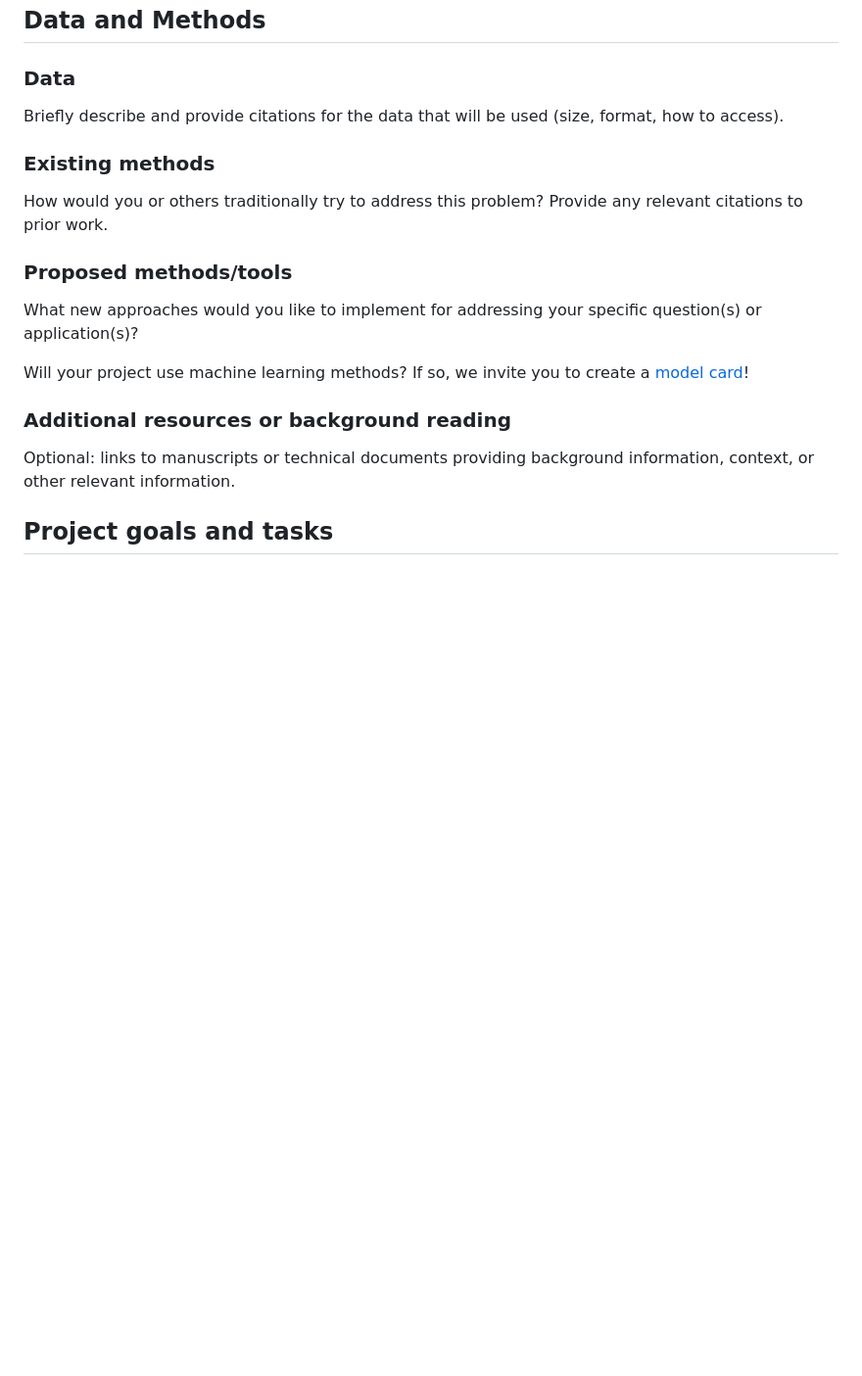
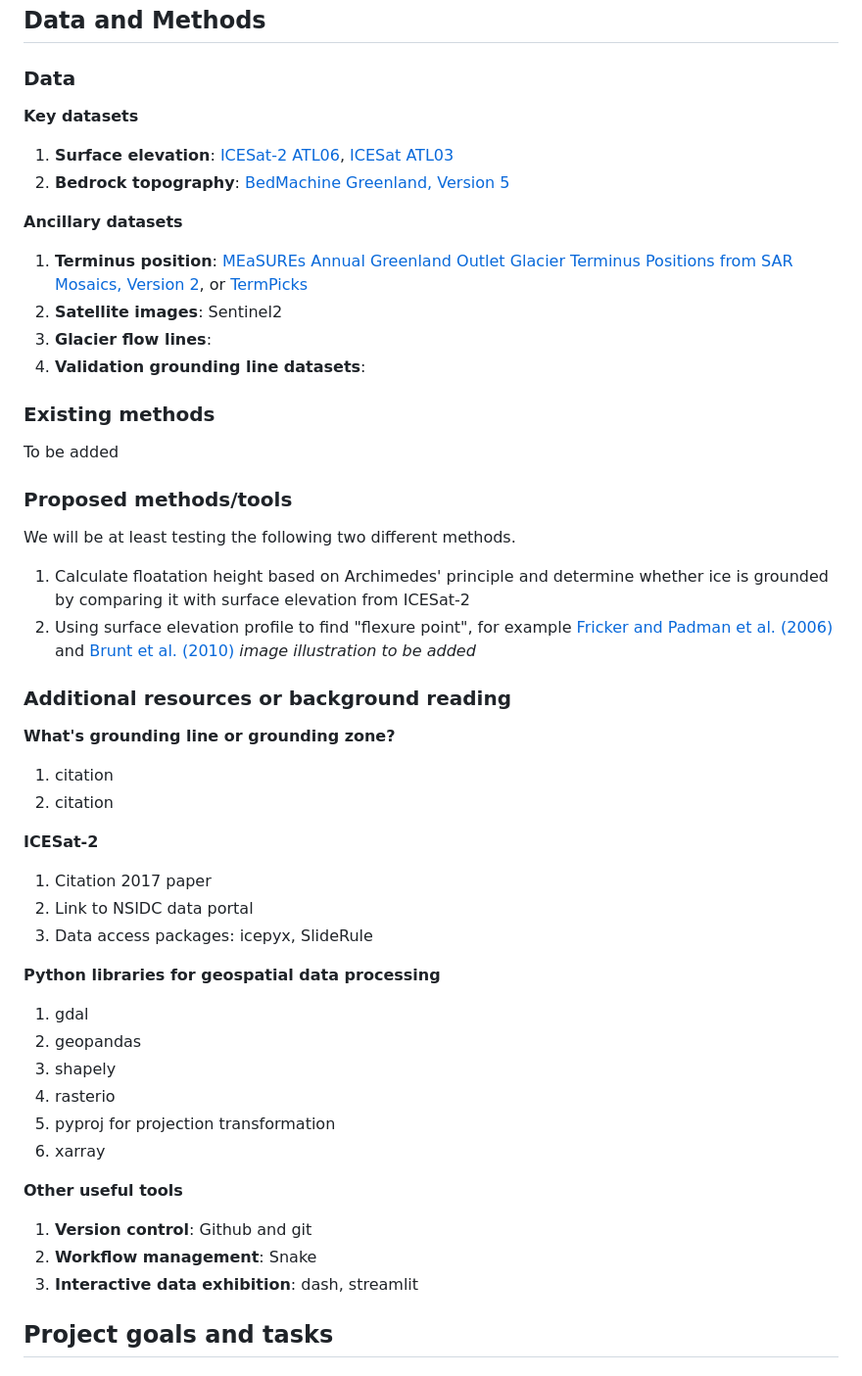
Before and after one commit to ICESAT-2HackWeek/GroundingLine-Greenland, a Markdown page: README.md, the part around the change printed below. Shown: that part at 98% size. Drawn GitHub-style; blank space fills up the shorter version.

```diff
--- a/README.md
+++ b/README.md
@@ -55,21 +33,52 @@ Provide a few sentences describing the problem are you going to explore. If this
 
 ### Data
 
-Briefly describe and provide citations for the data that will be used (size, format, how to access).
+**Key datasets**
+
+1. **Surface elevation**: [ICESat-2 ATL06](https://nsidc.org/data/atl06/versions/6), [ICESat ATL03](https://nsidc.org/data/atl03/versions/6)
+2. **Bedrock topography**: [BedMachine Greenland, Version 5](https://nsidc.org/data/idbmg4/versions/5)
+
+**Ancillary datasets**
+1. **Terminus position**: [MEaSUREs Annual Greenland Outlet Glacier Terminus Positions from SAR Mosaics, Version 2](https://nsidc.org/data/nsidc-0642/versions/2), or [TermPicks](https://doi.org/10.5281/zenodo.6557981)
+2. **Satellite images**: Sentinel2
+3. **Glacier flow lines**:
+4. **Validation grounding line datasets**:
 
 ### Existing methods
 
-How would you or others traditionally try to address this problem? Provide any relevant citations to prior work.
+To be added
 
 ### Proposed methods/tools
 
-What new approaches would you like to implement for addressing your specific question(s) or application(s)?
+We will be at least testing the following two different methods.
 
-Will your project use machine learning methods? If so, we invite you to create a [model card](model-card.md)!
+1. Calculate floatation height based on Archimedes' principle and determine whether ice is grounded by comparing it with surface elevation from ICESat-2
+2. Using surface elevation profile to find "flexure point", for example [Fricker and Padman et al. (2006)](https://doi.org/10.1029/2006GL026907) and [Brunt et al. (2010)](https://doi.org/10.3189/172756410791392790)
+*image illustration to be added*
 
 ### Additional resources or background reading
 
-Optional: links to manuscripts or technical documents providing background information, context, or other relevant information.
+**What's grounding line or grounding zone?**
+1. citation
+2. citation
+
+**ICESat-2**
+1. Citation 2017 paper
+2. Link to NSIDC data portal
+3. Data access packages: icepyx, SlideRule
+
+**Python libraries for geospatial data processing**
+1. gdal
+2. geopandas
+4. shapely
+5. rasterio
+7. pyproj for projection transformation
+8. xarray
+
+**Other useful tools**
+1. **Version control**: Github and git
+2. **Workflow management**: Snake
+3. **Interactive data exhibition**: dash, streamlit
 
 ## Project goals and tasks
 
```
Also changed, not shown: other parts of README.md (+33 -36 lines).
